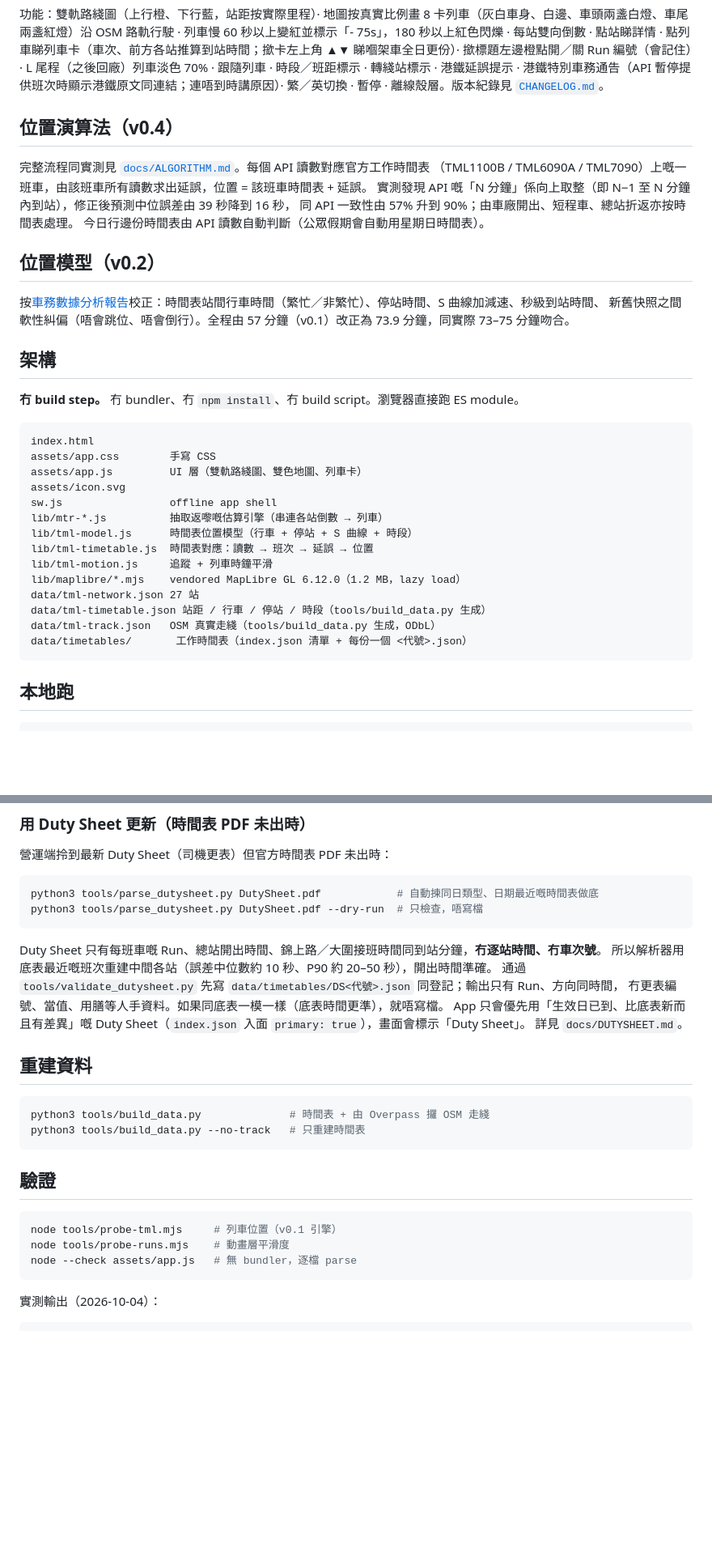
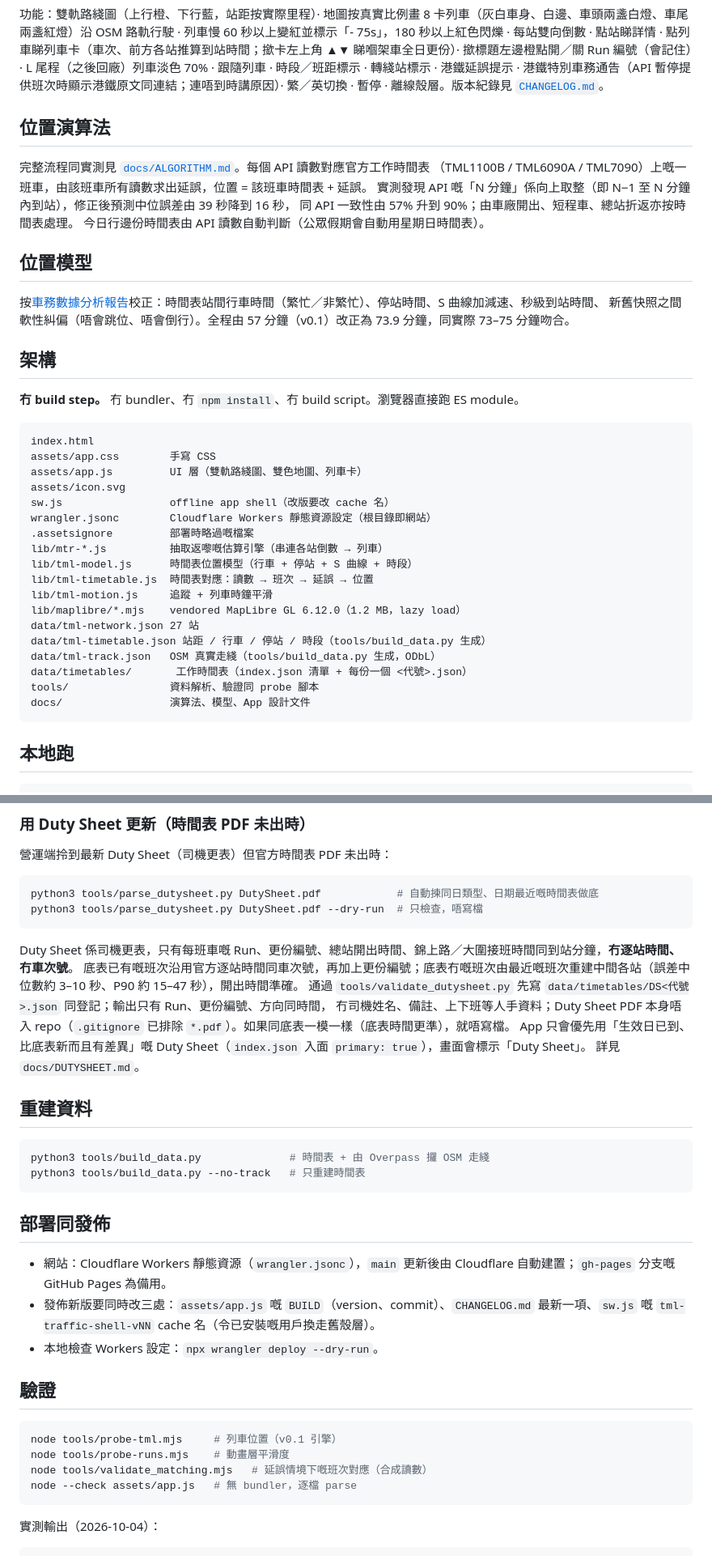
Before and after one commit to iceninye/TML-traffic, a Markdown page: README.md, 2 parts joined by grey strips. Shown at 81% size. Drawn GitHub-style; blank space fills up the shorter version.

Commit message:
README: Workers live link, current version, deploy and release steps, Duty Sheet wording
Co-Authored-By: Claude Sonnet 5.5 <noreply@anthropic.com>
Claude-Session: https://claude.ai/code/session_01CjVq5git51ZmHchVAZd3Sv

````diff
--- a/README.md
+++ b/README.md
@@ -17,7 +19,7 @@
 
 功能：雙軌路綫圖（上行橙、下行藍，站距按實際里程）· 地圖按真實比例畫 8 卡列車（灰白車身、白邊、車頭兩盞白燈、車尾兩盞紅燈）沿 OSM 路軌行駛 · 列車慢 60 秒以上變紅並標示「- 75s」，180 秒以上紅色閃爍 · 每站雙向倒數 · 點站睇詳情 · 點列車睇列車卡（車次、前方各站推算到站時間；撳卡左上角 ▲▼ 睇嗰架車全日更份）· 撳標題左邊橙點開／關 Run 編號（會記住）· L 尾程（之後回廠）列車淡色 70% · 跟隨列車 · 時段／班距標示 · 轉綫站標示 · 港鐵延誤提示 · 港鐵特別車務通告（API 暫停提供班次時顯示港鐵原文同連結；連唔到時講原因）· 繁／英切換 · 暫停 · 離線殼層。版本紀錄見 [`CHANGELOG.md`](CHANGELOG.md)。
 
-## 位置演算法（v0.4）
+## 位置演算法
 
 完整流程同實測見 [`docs/ALGORITHM.md`](docs/ALGORITHM.md)。每個 API 讀數對應官方工作時間表
 （TML1100B / TML6090A / TML7090）上嘅一班車，由該班車所有讀數求出延誤，位置 = 該班車時間表 + 延誤。
@@ -25,7 +27,7 @@
 同 API 一致性由 57% 升到 90%；由車廠開出、短程車、總站折返亦按時間表處理。
 今日行邊份時間表由 API 讀數自動判斷（公眾假期會自動用星期日時間表）。
 
-## 位置模型（v0.2）
+## 位置模型
 
 按[車務數據分析報告](docs/MODEL.md)校正：時間表站間行車時間（繁忙／非繁忙）、停站時間、S 曲線加減速、秒級到站時間、
 新舊快照之間軟性糾偏（唔會跳位、唔會倒行）。全程由 57 分鐘（v0.1）改正為 73.9 分鐘，同實際 73–75 分鐘吻合。
@@ -39,7 +41,9 @@ index.html
 assets/app.css        手寫 CSS
 assets/app.js         UI 層（雙軌路綫圖、雙色地圖、列車卡）
 assets/icon.svg
-sw.js                 offline app shell
+sw.js                 offline app shell（改版要改 cache 名）
+wrangler.jsonc        Cloudflare Workers 靜態資源設定（根目錄即網站）
+.assetsignore         部署時略過嘅檔案
 lib/mtr-*.js          抽取返嚟嘅估算引擎（串連各站倒數 → 列車）
 lib/tml-model.js      時間表位置模型（行車 + 停站 + S 曲線 + 時段）
 lib/tml-timetable.js  時間表對應：讀數 → 班次 → 延誤 → 位置
@@ -49,6 +53,8 @@ data/tml-network.json 27 站
 data/tml-timetable.json 站距 / 行車 / 停站 / 時段（tools/build_data.py 生成）
 data/tml-track.json   OSM 真實走綫（tools/build_data.py 生成，ODbL）
 data/timetables/       工作時間表（index.json 清單 + 每份一個 <代號>.json）
+tools/                資料解析、驗證同 probe 腳本
+docs/                 演算法、模型、App 設計文件
 ```
 
 ## 本地跑
@@ -83,10 +89,10 @@ python3 tools/parse_dutysheet.py DutySheet.pdf            # 自動揀同日類
 python3 tools/parse_dutysheet.py DutySheet.pdf --dry-run  # 只檢查，唔寫檔
 ```
 
-Duty Sheet 只有每班車嘅 Run、總站開出時間、錦上路／大圍接班時間同到站分鐘，**冇逐站時間、冇車次號**。
-所以解析器用底表最近嘅班次重建中間各站（誤差中位數約 10 秒、P90 約 20–50 秒），開出時間準確。
-通過 `tools/validate_dutysheet.py` 先寫 `data/timetables/DS<代號>.json` 同登記；輸出只有 Run、方向同時間，
-冇更表編號、當值、用膳等人手資料。如果同底表一模一樣（底表時間更準），就唔寫檔。
+Duty Sheet 係司機更表，只有每班車嘅 Run、更份編號、總站開出時間、錦上路／大圍接班時間同到站分鐘，**冇逐站時間、冇車次號**。
+底表已有嘅班次沿用官方逐站時間同車次號，再加上更份編號；底表冇嘅班次由最近嘅班次重建中間各站（誤差中位數約 3–10 秒、P90 約 15–47 秒），開出時間準確。
+通過 `tools/validate_dutysheet.py` 先寫 `data/timetables/DS<代號>.json` 同登記；輸出只有 Run、更份編號、方向同時間，
+冇司機姓名、備註、上下班等人手資料；Duty Sheet PDF 本身唔入 repo（`.gitignore` 已排除 `*.pdf`）。如果同底表一模一樣（底表時間更準），就唔寫檔。
 App 只會優先用「生效日已到、比底表新而且有差異」嘅 Duty Sheet（`index.json` 入面 `primary: true`），畫面會標示「Duty Sheet」。
 詳見 `docs/DUTYSHEET.md`。
 
@@ -97,11 +103,18 @@ python3 tools/build_data.py              # 時間表 + 由 Overpass 攞 OSM 走
 python3 tools/build_data.py --no-track   # 只重建時間表
 ```
 
+## 部署同發佈
+
+- 網站：Cloudflare Workers 靜態資源（`wrangler.jsonc`），`main` 更新後由 Cloudflare 自動建置；`gh-pages` 分支嘅 GitHub Pages 為備用。
+- 發佈新版要同時改三處：`assets/app.js` 嘅 `BUILD`（version、commit）、`CHANGELOG.md` 最新一項、`sw.js` 嘅 `tml-traffic-shell-vNN` cache 名（令已安裝嘅用戶換走舊殼層）。
+- 本地檢查 Workers 設定：`npx wrangler deploy --dry-run`。
+
 ## 驗證
 
 ```bash
 node tools/probe-tml.mjs     # 列車位置（v0.1 引擎）
 node tools/probe-runs.mjs    # 動畫層平滑度
+node tools/validate_matching.mjs   # 延誤情境下嘅班次對應（合成讀數）
 node --check assets/app.js   # 無 bundler，逐檔 parse
 ```
 
````
Also changed, not shown: other parts of README.md (+11 -3 lines).
